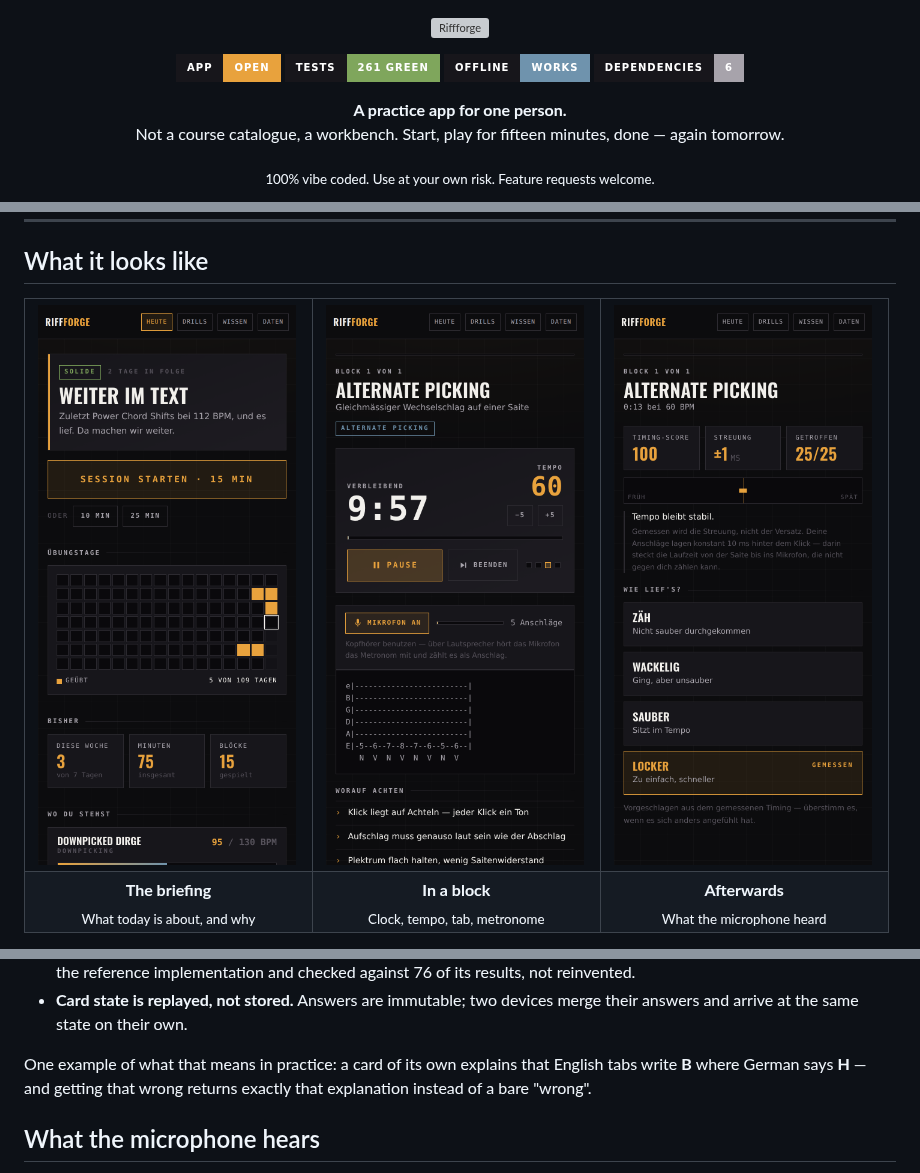
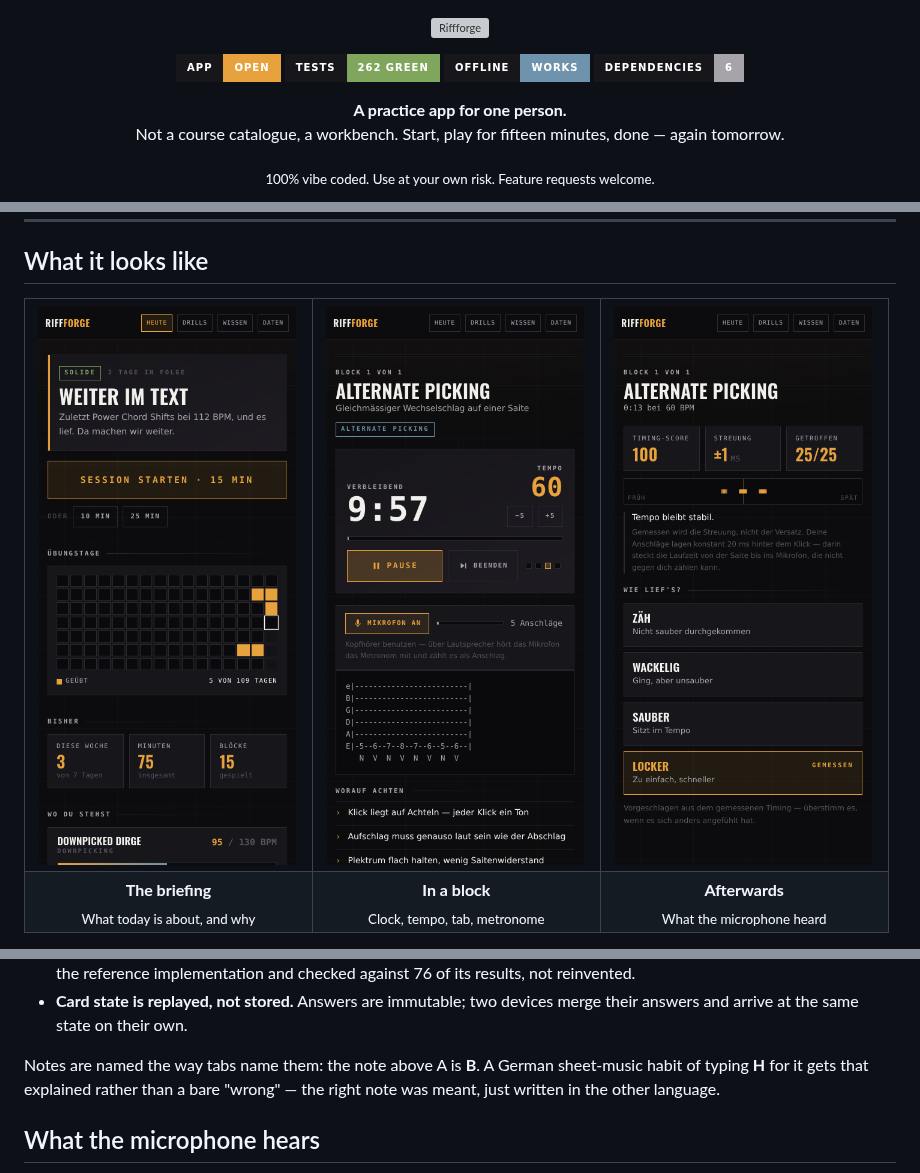
Before and after one commit to cyphomat/metal-guitar-academy, a Markdown page: README.en.md, 3 parts joined by grey strips. Rendered like a GitHub page; pictures changed too: assets/screens/block.png, assets/screens/timing.png; badges without logos; grey boxes are pictures that could not be loaded.

```diff
--- a/README.en.md
+++ b/README.en.md
@@ -4,7 +4,7 @@
 
 <p align="center">
   <a href="https://cyphomat.github.io/riffforge/"><img alt="Open the app" src="https://img.shields.io/badge/App-open-e8a23d?style=for-the-badge&labelColor=17161b"></a>
-  <img alt="Tests" src="https://img.shields.io/badge/Tests-261%20green-7fa65c?style=for-the-badge&labelColor=17161b">
+  <img alt="Tests" src="https://img.shields.io/badge/Tests-262%20green-7fa65c?style=for-the-badge&labelColor=17161b">
   <img alt="Offline" src="https://img.shields.io/badge/Offline-works-6f93ad?style=for-the-badge&labelColor=17161b">
   <img alt="Dependencies" src="https://img.shields.io/badge/Dependencies-6-a7a3ab?style=for-the-badge&labelColor=17161b">
 </p>
@@ -185,9 +185,9 @@ or three sentences and a question:
 - **Card state is replayed, not stored.** Answers are immutable; two devices
   merge their answers and arrive at the same state on their own.
 
-One example of what that means in practice: a card of its own explains that
-English tabs write **B** where German says **H** — and getting that wrong
-returns exactly that explanation instead of a bare "wrong".
+Notes are named the way tabs name them: the note above A is **B**. A German
+sheet-music habit of typing **H** for it gets that explained rather than a bare
+"wrong" — the right note was meant, just written in the other language.
 
 ## What the microphone hears
 
```
Also changed, not shown: CLAUDE.md (+7 -0 lines), README.md (+4 -4 lines), assets/screens/daten.png, assets/screens/wissen.png, 7 other files.
